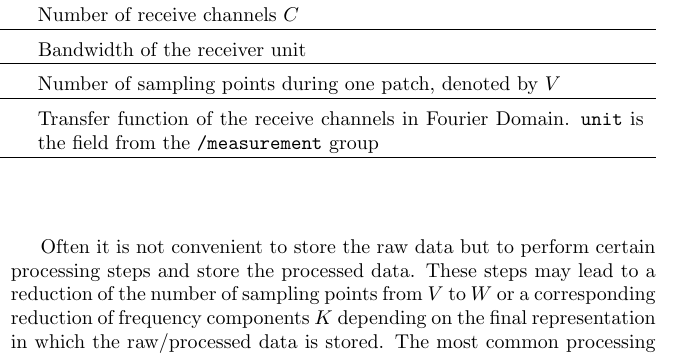
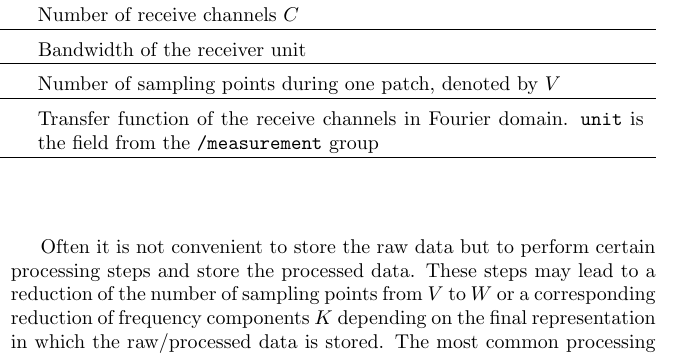
Before and after one commit to MagneticParticleImaging/MDF, a LaTeX paper (specification/MDF.tex): part of one column of page 9 of 16, cut so that both start at the same text. Compiled offline with pdfLaTeX.

Commit message:
Typo fixed

```diff
--- a/specification/MDF.tex
+++ b/specification/MDF.tex
@@ -339,7 +339,7 @@ The MPI signal is acquired at $V$ equidistant time points. Note that in most cas
 \inlvar{bandwidth} & \inltab{Float64} & $1$ & Hz & no & Bandwidth of the receiver unit \\ \hline
 \inlvar{numSamplingPoints} & \inltab{Int64} & $1$ &  & no & Number of sampling points during one patch, denoted by $V$ \\ \hline
 \inlvar{transferFunction} & \inltab{Float64} & $C \times K \times 2$ & \inlvar{unit} A$^{-1}$m$^{-2}$
-& yes & Transfer function of the receive channels in Fourier Domain. \inlvar{unit} is the field from the \inlvar{/measurement} group \\ \hline
+& yes & Transfer function of the receive channels in Fourier domain. \inlvar{unit} is the field from the \inlvar{/measurement} group \\ \hline
 \end{tabularx}
 
 
```
Also changed, not shown: specification/MDF.pdf.
